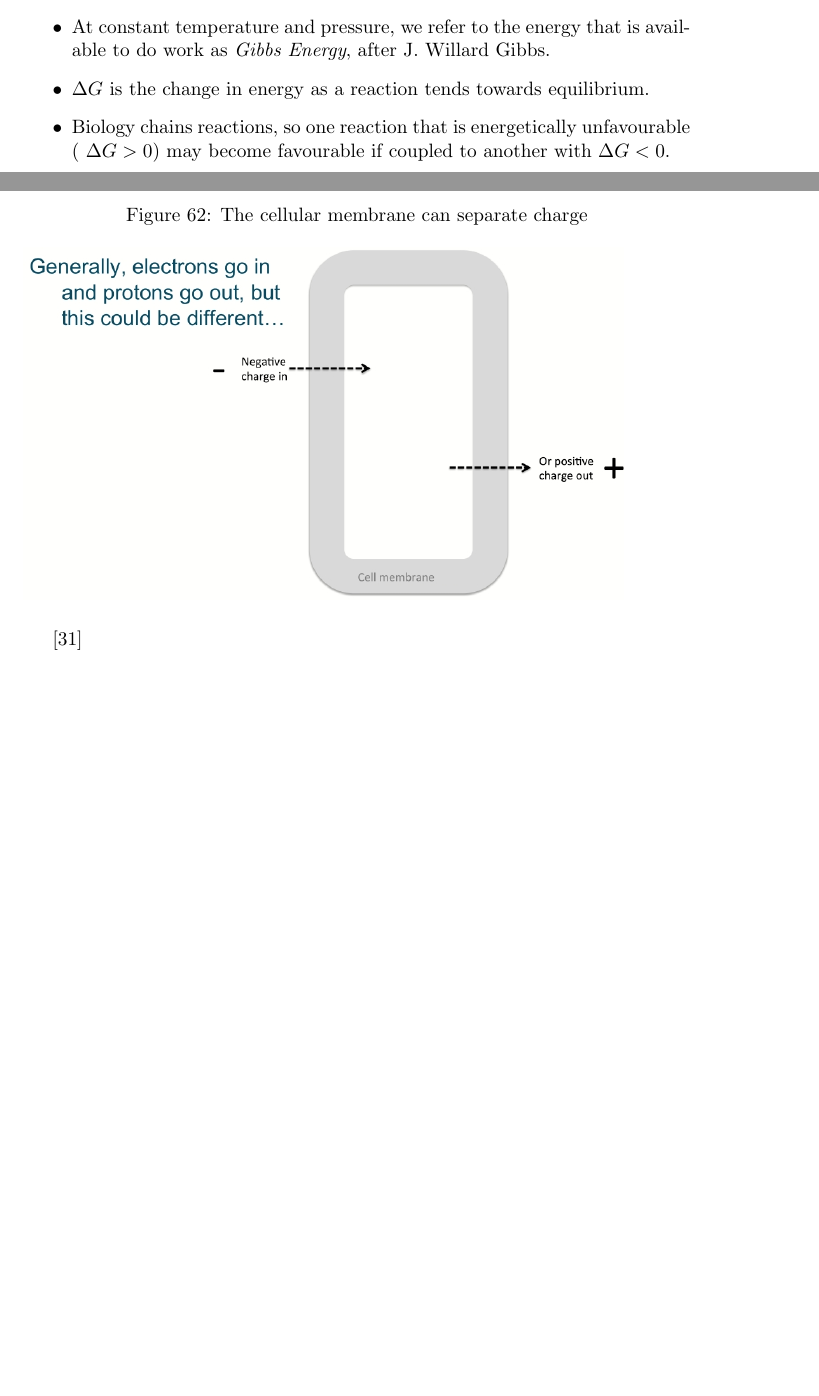
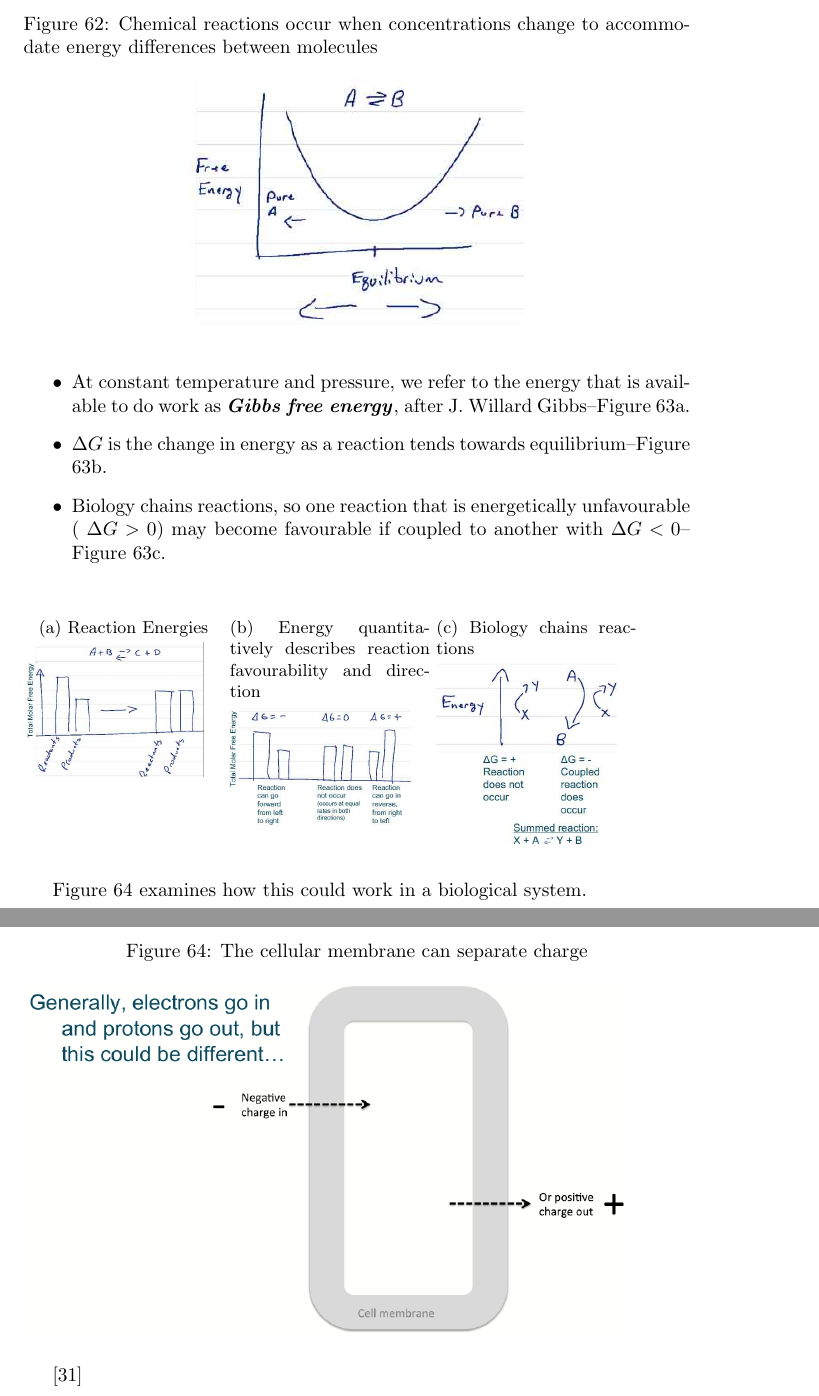
Before and after one commit to weka511/complexity, a LaTeX paper (origins/origins3.tex): two parts of pages 39 and 40 of 48 before the commit and two parts of pages 40 and 41 of 50 after it, joined at a grey line, cut at the place of the change, the shorter picture padded with empty space. Compiled offline with pdfLaTeX.

Commit message:
Started 3.7

```diff
--- a/origins/origins3.tex
+++ b/origins/origins3.tex
@@ -1033,13 +1035,40 @@ H_2 + Fd_{ox} \rightarrow & Fd^{2-}_{red} + 2H^+
 
 	\item Equilibrium occurs at some mixture of A and B when energy is equalized. The final concentrations are achieved at equilibrium.
 
-	\item At constant temperature and 	pressure, we refer 	to the energy that is available to do work as \textit{Gibbs Energy}, after J. Willard Gibbs.
-
-	\item $\Delta G$ is the change in energy as a reaction tends towards equilibrium.
-
-	\item Biology chains reactions, so one reaction that is energetically unfavourable ( $\Delta G > 0$) may become favourable if coupled to another with  $\Delta G < 0$.
 \end{itemize}
 
+\begin{figure}[H]
+	\begin{center}
+		\caption[What energy is being harvested?]{Chemical reactions occur when concentrations change to accommodate energy differences between molecules}\label{fig:EnergyHarvest}
+		\includegraphics[width=0.5\textwidth]{EnergyHarvest}
+	\end{center}
+\end{figure}
+
+\begin{itemize}
+
+	\item At constant temperature and 	pressure, we refer 	to the energy that is available to do work as \gls{gls:gibbs-free}, after J. Willard Gibbs--Figure \ref{fig:ReactionEnergies}.
+
+	\item $\Delta G$ is the change in energy as a reaction tends towards equilibrium--Figure \ref{fig:ReactionEnergies1}.
+
+	\item Biology chains reactions, so one reaction that is energetically unfavourable ( $\Delta G > 0$) may become favourable if coupled to another with  $\Delta G < 0$--Figure \ref{fig:CoupledReactions}.
+\end{itemize}
+
+\begin{figure}[H]
+	\begin{subfigure}[t]{0.3\textwidth}
+		\caption{Reaction Energies}\label{fig:ReactionEnergies}
+		\includegraphics[width=0.9\textwidth]{ReactionEnergies}
+	\end{subfigure}
+	\begin{subfigure}[t]{0.3\textwidth}
+		\caption{Energy quantitatively describes reaction favourability and direction}\label{fig:ReactionEnergies1}
+		\includegraphics[width=0.9\textwidth]{ReactionEnergies1}
+	\end{subfigure}
+	\begin{subfigure}[t]{0.3\textwidth}
+		\caption{Biology chains reactions}\label{fig:CoupledReactions}
+		\includegraphics[width=0.9\textwidth]{CoupledReactions}
+	\end{subfigure}
+\end{figure}
+
+Figure \ref{fig:EnergyHarvesting1} examines how this could work in a biological system.
 
 \begin{figure}[H]
 	\caption{The cellular membrane 	can separate charge} \label{fig:EnergyHarvesting1}
```
Also changed, not shown: origins/figs/CoupledReactions.jpg (added), origins/figs/EnergyHarvest.jpg (added), origins/figs/ReactionEnergies.jpg (added), origins/figs/ReactionEnergies1.jpg (added), origins/origins3.tex (4 more changed lines).
